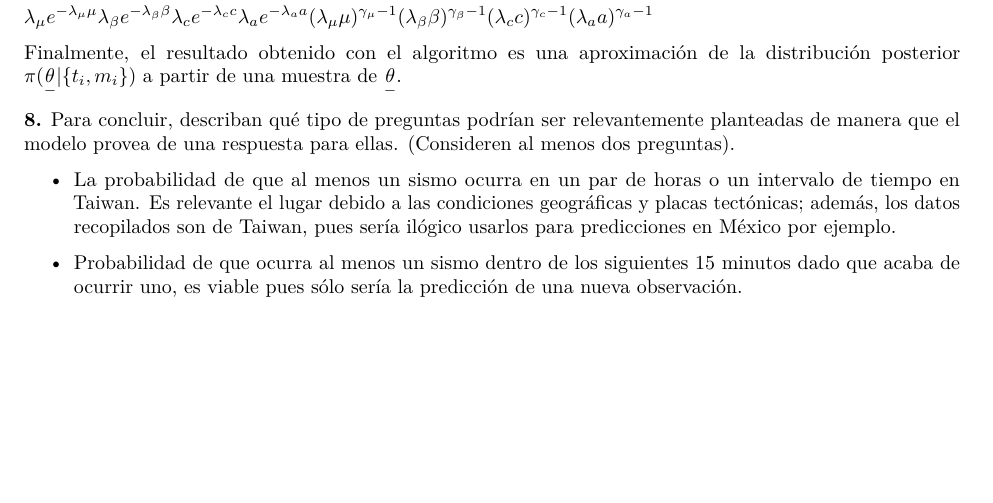
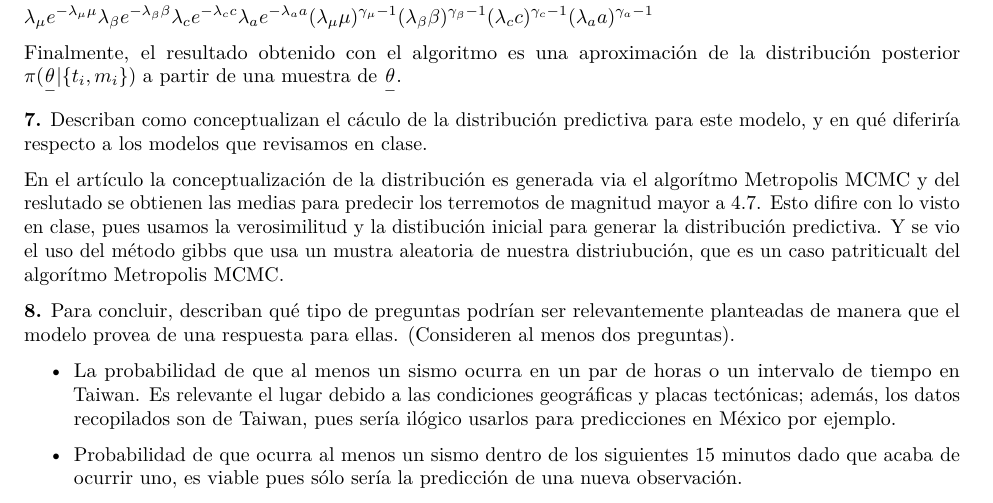
Before and after one commit to andreanr/ITAM-fundamentos-est, an R Markdown document (examen/examen.Rmd): part of page 4 of 4, cut so that both start at the same text, the shorter picture padded with empty space. Rendered offline with R 4.5, knitr and Pandoc, then LaTeX, with nearby package versions.

Commit message:
pregunta 7

```diff
--- a/examen/examen.Rmd
+++ b/examen/examen.Rmd
@@ -146,6 +146,10 @@ $\pi(\underset{-}{\theta}|\{ t_i, m_i\})  \propto e^{log(\mu) + \sum_{i=1}^{N} l
 
 Finalmente, el resultado obtenido con el algoritmo es una aproximación de la distribución posterior $\pi(\underset{-}{\theta}|\{ t_i, m_i\})$  a partir de una muestra de $\underset{-}{\theta}$.
 
+**7.** Describan como conceptualizan el cáculo de la distribución predictiva para este modelo, y en qué diferiría respecto a los modelos que revisamos en clase.
+
+En el artículo la conceptualización de la distribución es generada via el algorítmo Metropolis MCMC  y del reslutado se obtienen las medias para predecir los terremotos de magnitud mayor a 4.7. Esto difire con lo visto en clase, pues usamos la verosimilitud y la distibución inicial para generar la distribución predictiva. Y se vio el uso del método gibbs que usa un mustra aleatoria de nuestra distriubución, que es un caso patriticualt del algorítmo Metropolis MCMC.
+
 
 **8.** Para concluir, describan qué tipo de preguntas podrían ser relevantemente planteadas de manera
 que el modelo provea de una respuesta para ellas. (Consideren al menos dos preguntas).
```
Also changed, not shown: examen/examen.pdf (added).
